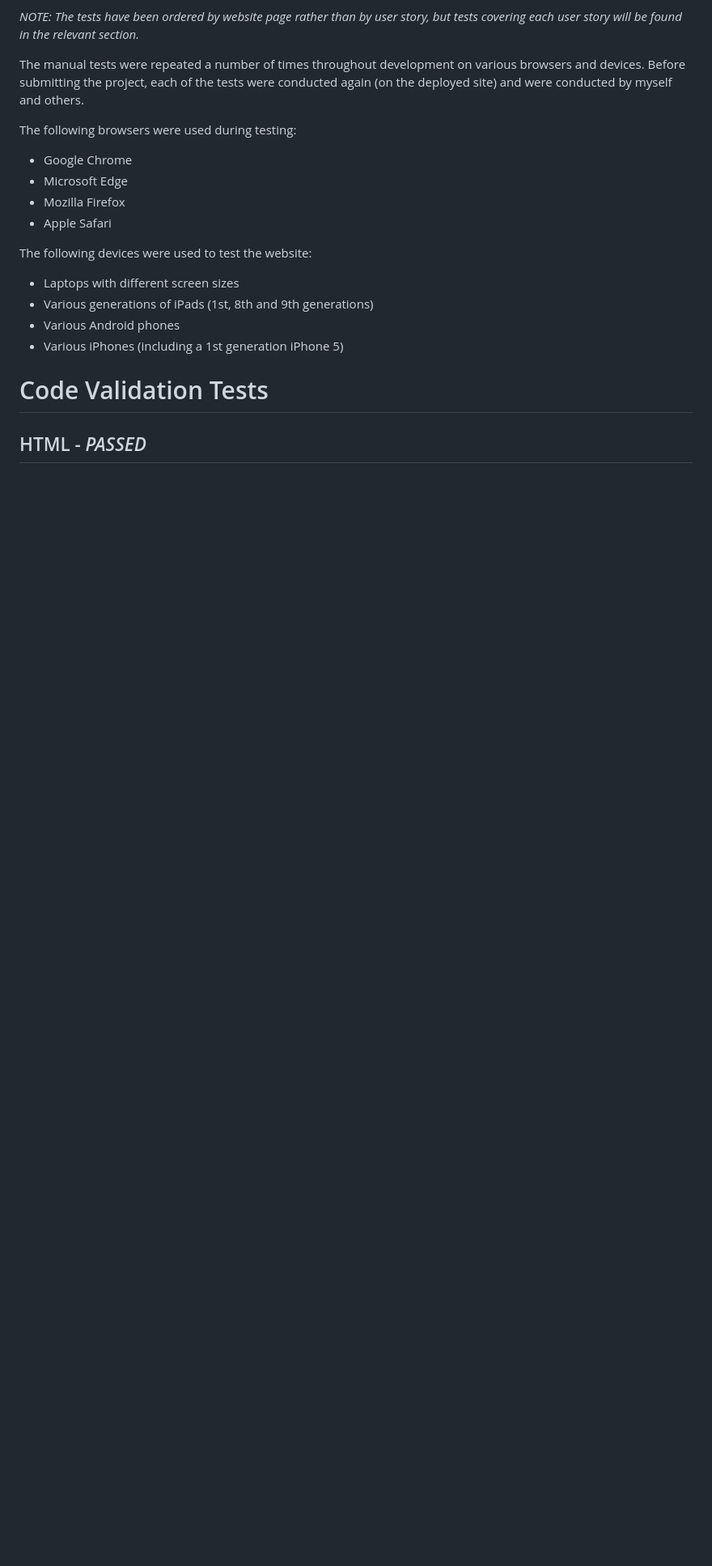
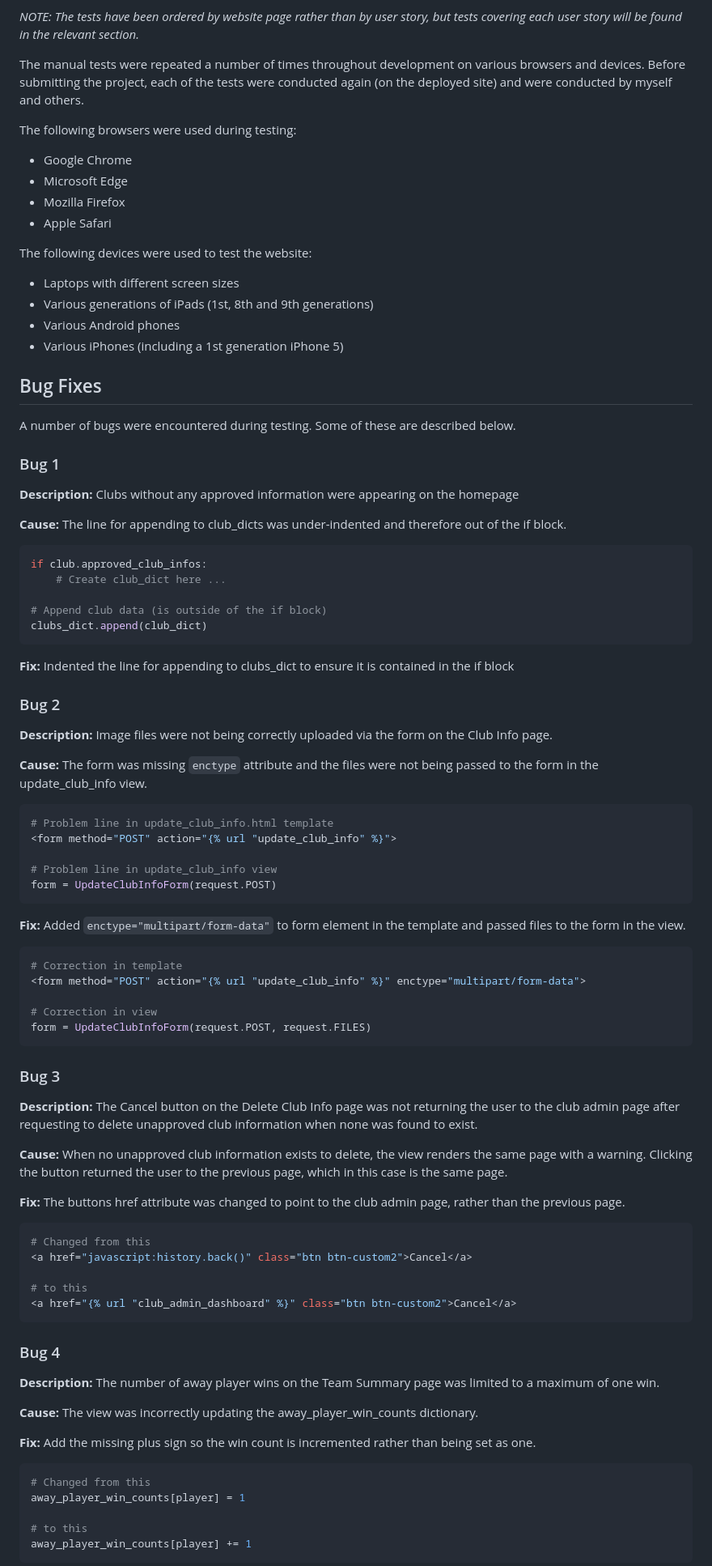
Before and after one commit to lowrycode/table-tennis-league, a Markdown page: README.md, the part around one of its changes. Shown at 81% size. GitHub-like rendering; blank space fills up the shorter version.

Commit message:
Add Bug Fixes section and amend heading hierarchy in Testing section

````diff
--- a/README.md
+++ b/README.md
@@ -742,7 +746,91 @@ The following devices were used to test the website:
 - Various Android phones
 - Various iPhones (including a 1st generation iPhone 5)
 
+## Bug Fixes
 
-# Code Validation Tests
+A number of bugs were encountered during testing. Some of these are described below.
 
-## HTML - *PASSED*
+### Bug 1
+
+**Description:**
+Clubs without any approved information were appearing on the homepage
+
+**Cause:**
+The line for appending to club_dicts was under-indented and therefore out of the if block.
+
+```python
+if club.approved_club_infos:
+    # Create club_dict here ...
+
+# Append club data (is outside of the if block)
+clubs_dict.append(club_dict)
+```
+
+**Fix:**
+Indented the line for appending to clubs_dict to ensure it is contained in the if block
+
+### Bug 2
+
+**Description:**
+Image files were not being correctly uploaded via the form on the Club Info page.
+
+**Cause:**
+The form was missing `enctype` attribute and the files were not being passed to the form in the update_club_info view.
+
+```python
+# Problem line in update_club_info.html template
+<form method="POST" action="{% url "update_club_info" %}">
+
+# Problem line in update_club_info view
+form = UpdateClubInfoForm(request.POST)
+```
+
+**Fix:**
+Added `enctype="multipart/form-data"` to form element in the template and passed files to the form in the view.
+
+```python
+# Correction in template
+<form method="POST" action="{% url "update_club_info" %}" enctype="multipart/form-data">
+
+# Correction in view
+form = UpdateClubInfoForm(request.POST, request.FILES)
+```
+
+### Bug 3
+
+**Description:**
+The Cancel button on the Delete Club Info page was not returning the user to the club admin page after requesting to delete unapproved club information when none was found to exist.
+
+**Cause:**
+When no unapproved club information exists to delete, the view renders the same page with a warning. Clicking the button returned the user to the previous page, which in this case is the same page.
+
+**Fix:**
+The buttons href attribute was changed to point to the club admin page, rather than the previous page.
+
+```python
+# Changed from this
+<a href="javascript:history.back()" class="btn btn-custom2">Cancel</a>
+
+# to this
+<a href="{% url "club_admin_dashboard" %}" class="btn btn-custom2">Cancel</a>
+```
+
+### Bug 4
+
+**Description:**
+The number of away player wins on the Team Summary page was limited to a maximum of one win.
+
+**Cause:**
+The view was incorrectly updating the away_player_win_counts dictionary.
+
+**Fix:**
+Add the missing plus sign so the win count is incremented rather than being set as one.
+
+```python
+# Changed from this
+away_player_win_counts[player] = 1
+
+# to this
+away_player_win_counts[player] += 1
+```
+
````
Also changed, not shown: other parts of README.md (+47 -3 lines).
